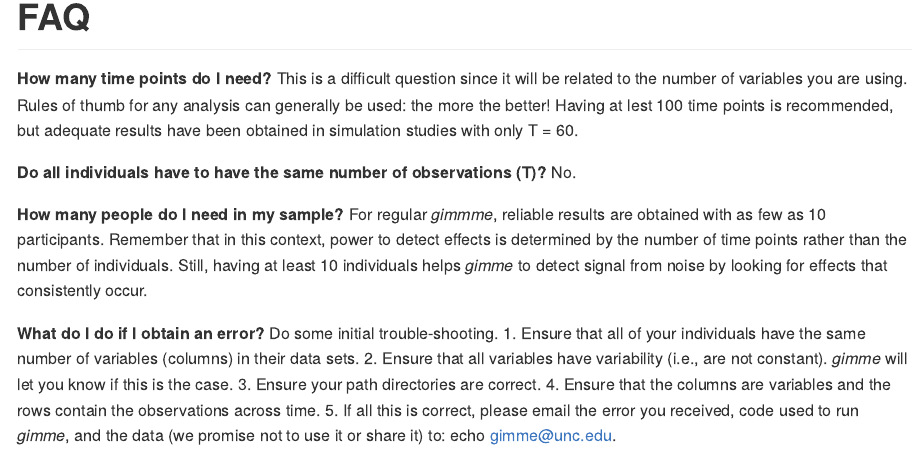
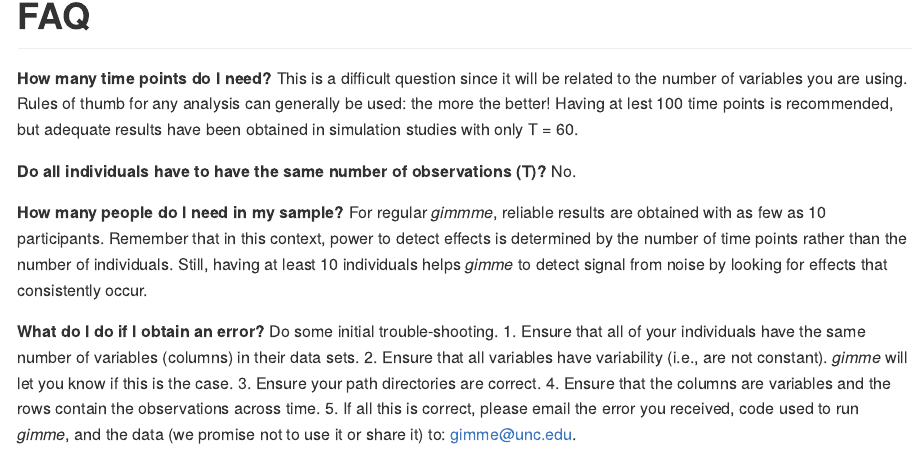
Before and after one commit to GatesLab/gimme, an R Markdown document (README.Rmd): the page in a window 1100 px wide, from 2700 px down before the commit and from 2750 px down after it, so that both start at the same text. The pictures show the output file README.md that the author committed with the source, drawn offline in the style of GitHub.

Commit message:
Removed invalid syntax from README.

```diff
--- a/README.Rmd
+++ b/README.Rmd
@@ -142,4 +143,4 @@
 2. Ensure that all variables have variability (i.e., are not constant). *gimme* will let you know if this is the case.
 3. Ensure your path directories are correct.
 4. Ensure that the columns are variables and the rows contain the observations across time.
-5. If all this is correct, please email the error you received, code used to run *gimme*, and the data (we promise not to use it or share it) to: echo gimme@unc.edu.
+5. If all this is correct, please email the error you received, code used to run *gimme*, and the data (we promise not to use it or share it) to: gimme@unc.edu.
```
Also changed, not shown: README.md, README.Rmd (1 more changed lines).
